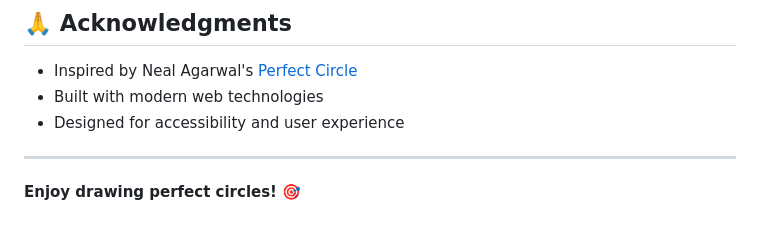
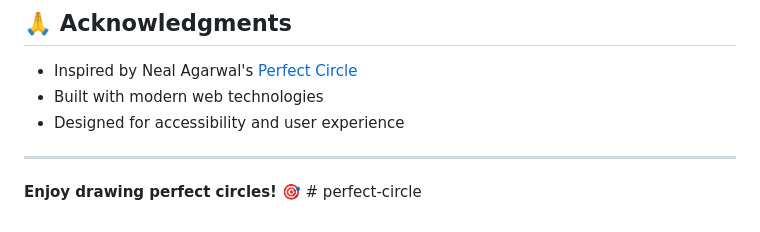
Before and after one commit to naina2728/perfect-circle, a Markdown page: README.md, the part around the change. GitHub-like rendering.

```diff
--- a/README.md
+++ b/README.md
@@ -95,4 +95,4 @@ This project is open source and available under the MIT License.
 
 ---
 
-**Enjoy drawing perfect circles!** 🎯
+**Enjoy drawing perfect circles!** 🎯 # perfect-circle
```
